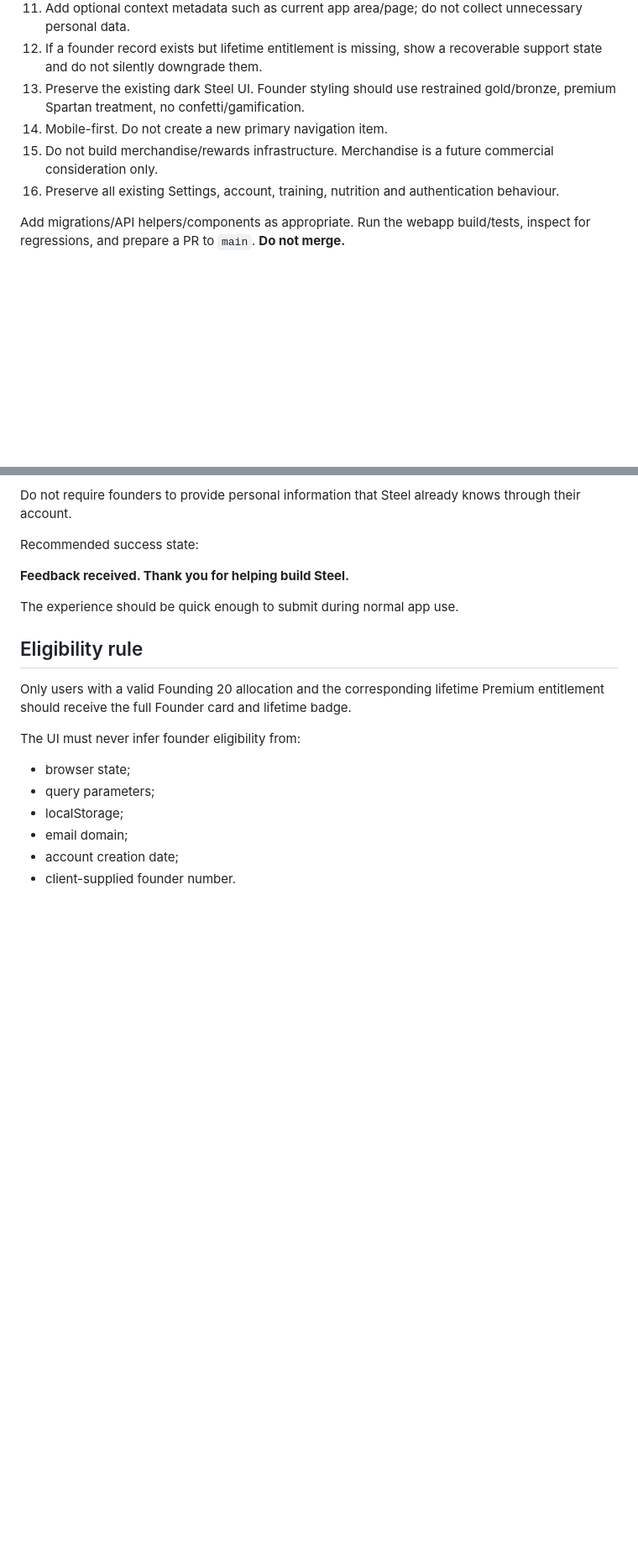
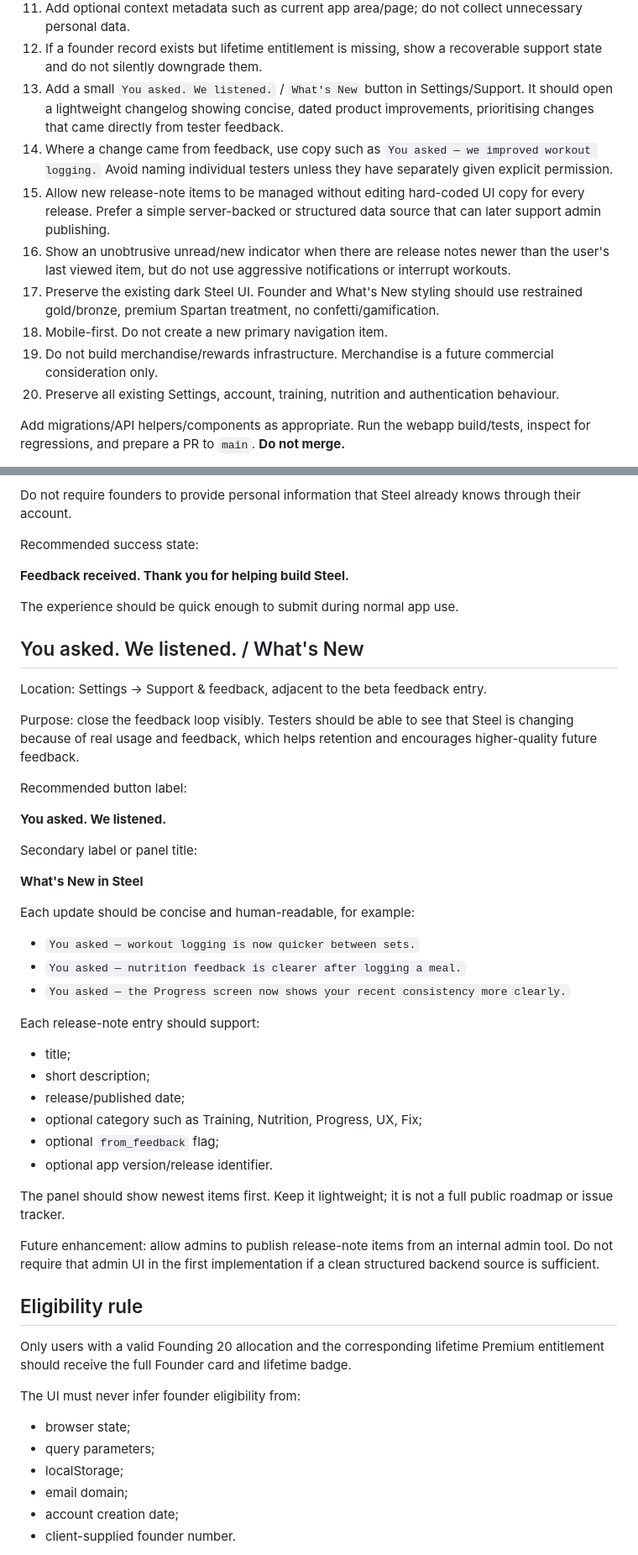
Before and after one commit to amirramzan786/PT_Dash, a Markdown page: docs/codex/founding20-in-app-founder-experience.md, 2 parts joined by grey strips. Shown at 84% size. GitHub-like rendering; blank space fills up the shorter version.

Commit message:
Add You asked We listened Whats New feedback loop to founder experience

```diff
--- a/docs/codex/founding20-in-app-founder-experience.md
+++ b/docs/codex/founding20-in-app-founder-experience.md
@@ -52,10 +53,14 @@ Build:
 10. Persist feedback safely in Supabase under the authenticated user with RLS.
 11. Add optional context metadata such as current app area/page; do not collect unnecessary personal data.
 12. If a founder record exists but lifetime entitlement is missing, show a recoverable support state and do not silently downgrade them.
-13. Preserve the existing dark Steel UI. Founder styling should use restrained gold/bronze, premium Spartan treatment, no confetti/gamification.
-14. Mobile-first. Do not create a new primary navigation item.
-15. Do not build merchandise/rewards infrastructure. Merchandise is a future commercial consideration only.
-16. Preserve all existing Settings, account, training, nutrition and authentication behaviour.
+13. Add a small `You asked. We listened.` / `What's New` button in Settings/Support. It should open a lightweight changelog showing concise, dated product improvements, prioritising changes that came directly from tester feedback.
+14. Where a change came from feedback, use copy such as `You asked — we improved workout logging.` Avoid naming individual testers unless they have separately given explicit permission.
+15. Allow new release-note items to be managed without editing hard-coded UI copy for every release. Prefer a simple server-backed or structured data source that can later support admin publishing.
+16. Show an unobtrusive unread/new indicator when there are release notes newer than the user's last viewed item, but do not use aggressive notifications or interrupt workouts.
+17. Preserve the existing dark Steel UI. Founder and What's New styling should use restrained gold/bronze, premium Spartan treatment, no confetti/gamification.
+18. Mobile-first. Do not create a new primary navigation item.
+19. Do not build merchandise/rewards infrastructure. Merchandise is a future commercial consideration only.
+20. Preserve all existing Settings, account, training, nutrition and authentication behaviour.
 
 Add migrations/API helpers/components as appropriate. Run the webapp build/tests, inspect for regressions, and prepare a PR to `main`. **Do not merge.**
 
@@ -95,6 +100,38 @@ Recommended success state:
 
 The experience should be quick enough to submit during normal app use.
 
+## You asked. We listened. / What's New
+
+Location: Settings → Support & feedback, adjacent to the beta feedback entry.
+
+Purpose: close the feedback loop visibly. Testers should be able to see that Steel is changing because of real usage and feedback, which helps retention and encourages higher-quality future feedback.
+
+Recommended button label:
+
+**You asked. We listened.**
+
+Secondary label or panel title:
+
+**What's New in Steel**
+
+Each update should be concise and human-readable, for example:
+
+- `You asked — workout logging is now quicker between sets.`
+- `You asked — nutrition feedback is clearer after logging a meal.`
+- `You asked — the Progress screen now shows your recent consistency more clearly.`
+
+Each release-note entry should support:
+- title;
+- short description;
+- release/published date;
+- optional category such as Training, Nutrition, Progress, UX, Fix;
+- optional `from_feedback` flag;
+- optional app version/release identifier.
+
+The panel should show newest items first. Keep it lightweight; it is not a full public roadmap or issue tracker.
+
+Future enhancement: allow admins to publish release-note items from an internal admin tool. Do not require that admin UI in the first implementation if a clean structured backend source is sufficient.
+
 ## Eligibility rule
 
 Only users with a valid Founding 20 allocation and the corresponding lifetime Premium entitlement should receive the full Founder card and lifetime badge.
```
Also changed, not shown: other parts of docs/codex/founding20-in-app-founder-experience.md (+2 -0 lines).
